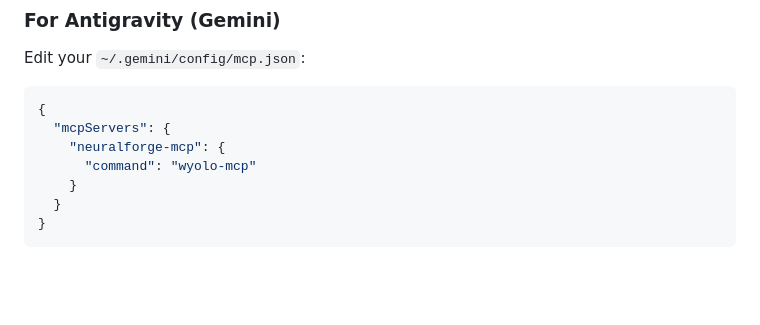
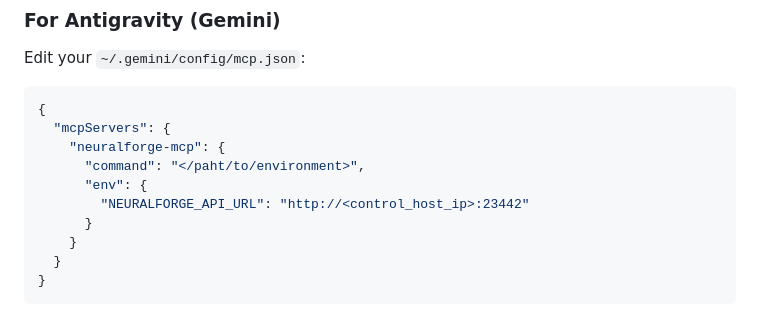
Before and after one commit to wisrovi/wyoloservice2_mcp, a Markdown page: README.md, the part around the change. Rendered like a GitHub page; blank space fills up the shorter version.

```diff
--- a/README.md
+++ b/README.md
@@ -86,7 +86,10 @@ Edit your `~/.gemini/config/mcp.json`:
 {
   "mcpServers": {
     "neuralforge-mcp": {
-      "command": "wyolo-mcp"
+      "command": "</paht/to/environment>",
+      "env": {
+        "NEURALFORGE_API_URL": "http://<control_host_ip>:23442"
+      }
     }
   }
 }
```
